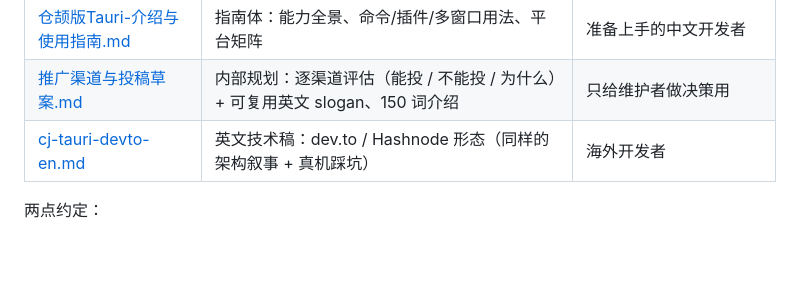
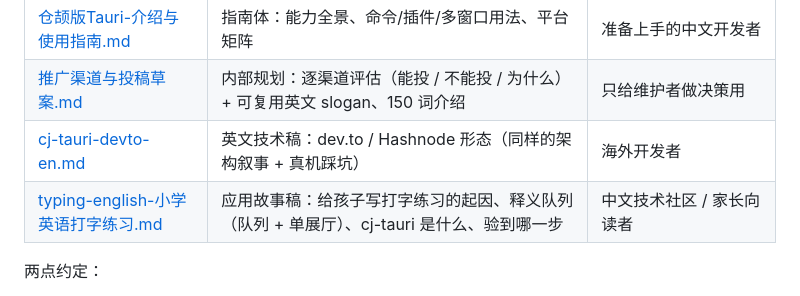
Before and after one commit to yangyongzhen/cj-tauri, a Markdown page: docs/promotion/README.md, the part around the change. GitHub-like rendering; blank space fills up the shorter version.

```diff
--- a/docs/promotion/README.md
+++ b/docs/promotion/README.md
@@ -11,6 +11,7 @@
 | [仓颉版Tauri-介绍与使用指南.md](仓颉版Tauri-介绍与使用指南.md) | 指南体：能力全景、命令/插件/多窗口用法、平台矩阵 | 准备上手的中文开发者 |
 | [推广渠道与投稿草案.md](推广渠道与投稿草案.md) | 内部规划：逐渠道评估（能投 / 不能投 / 为什么）+ 可复用英文 slogan、150 词介绍 | 只给维护者做决策用 |
 | [cj-tauri-devto-en.md](cj-tauri-devto-en.md) | 英文技术稿：dev.to / Hashnode 形态（同样的架构叙事 + 真机踩坑） | 海外开发者 |
+| [typing-english-小学英语打字练习.md](typing-english-小学英语打字练习.md) | 应用故事稿：给孩子写打字练习的起因、释义队列（队列 + 单展厅）、cj-tauri 是什么、验到哪一步 | 中文技术社区 / 家长向读者 |
 
 两点约定：
 
```
Also changed, not shown: docs/promotion/typing-english-小学英语打字练习.md (added, +198 -0 lines), docs/images/typing-english-lesson.png (added), docs/images/typing-english-popup.png (added), docs/images/typing-english-queue.png (added).
